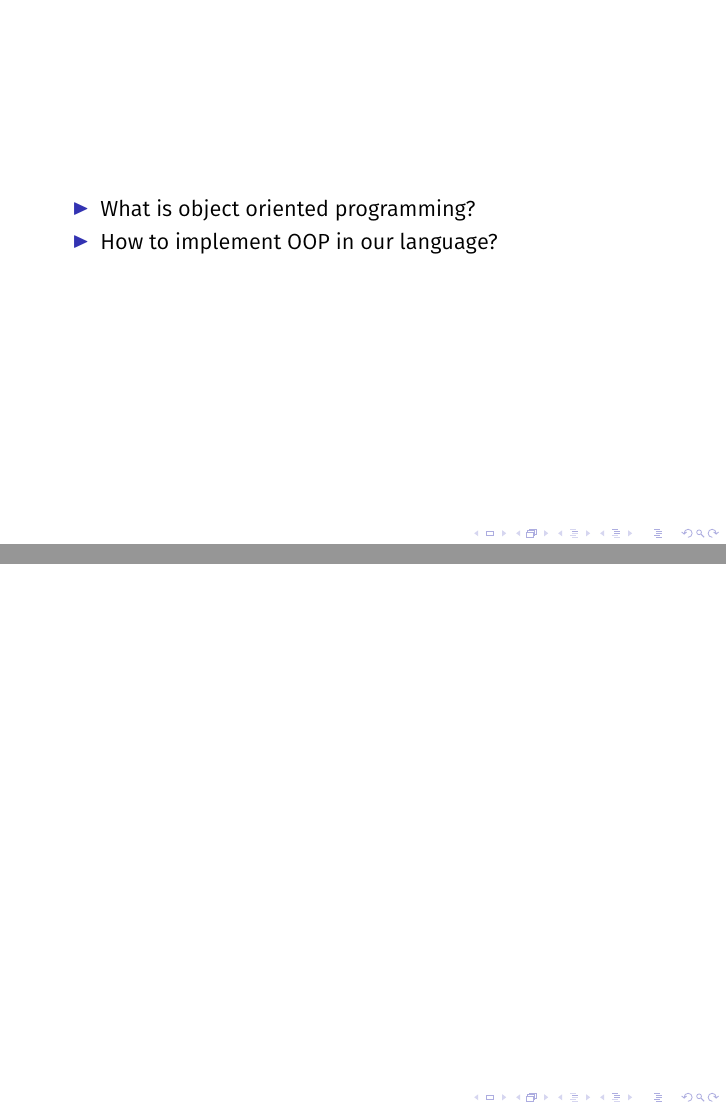
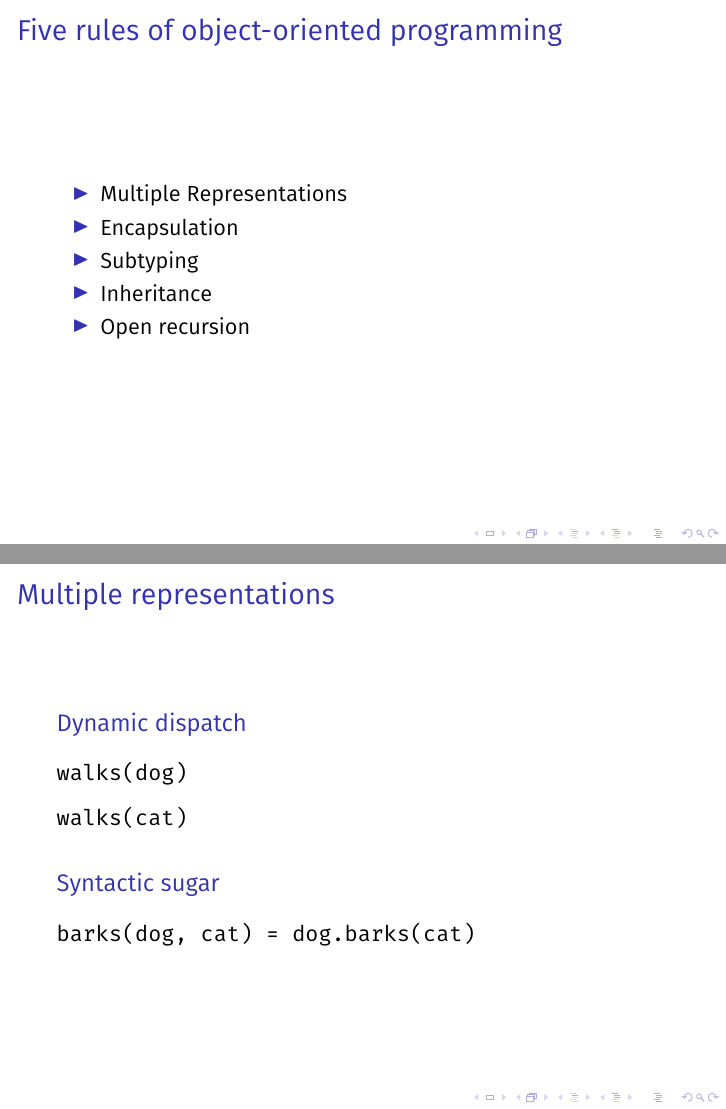
Before and after one commit to Noricc/type-systems-course, LaTeX slides (presentation/objects.tex): pages 2 and 3 of 3 before the commit and pages 3 and 4 of 8 after it, joined at a grey line. Compiled offline with pdfLaTeX.

Commit message:
Added OOP description

```diff
--- a/presentation/objects.tex
+++ b/presentation/objects.tex
@@ -2,11 +2,18 @@
 
 \usepackage[utf8]{inputenc}
 \usepackage[T1]{fontenc}
+\usepackage{tikz}
+
+\usetikzlibrary{arrows.meta}
 
 \usepackage[sfdefault,book]{FiraSans} %% option 'sfdefault' activates Fira Sans as the default text font
-\usepackage[T1]{fontenc}
+\usepackage{FiraMono}
+
 \renewcommand*\oldstylenums[1]{{\firaoldstyle #1}}
 
+\usepackage{color}
+\definecolor{light}{rgb}{0.5, 0.5, 0.5}
+\def\light#1{{\color{light}#1}}
 
 \author{Noric Couderc}
 \date{\today}
@@ -22,9 +30,34 @@
   \item What is object oriented programming?
   \item How to implement OOP in our language?
   \end{itemize}
-
 \end{frame}
 
-\begin{frame}
+\section{Object Oriented Programming}
 
+\section{Objects}
+\begin{frame}{Five rules of object-oriented programming}
+\begin{itemize}
+\item Multiple Representations
+\item Encapsulation
+\item Subtyping
+\item Inheritance
+\item Open recursion
+\end{itemize}
 \end{frame}
+
+\begin{frame}[fragile]{Multiple representations}
+\begin{block}{Dynamic dispatch}
+\begin{verbatim}
+walks(dog)
+\end{verbatim}
+\begin{verbatim}
+walks(cat)
+\end{verbatim}
+\end{block}
+
+\begin{block}{Syntactic sugar}
+\begin{verbatim}
+barks(dog, cat) = dog.barks(cat)
+\end{verbatim}
+\end{block}
+\end{frame}
```
Also changed, not shown: presentation/objects.tex (50 more changed lines).
